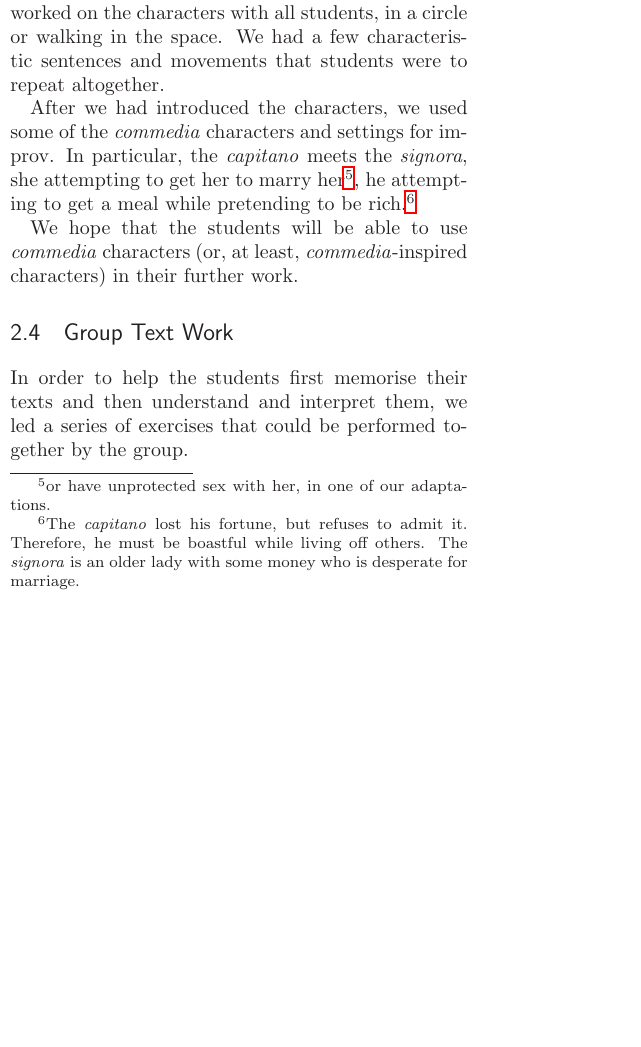
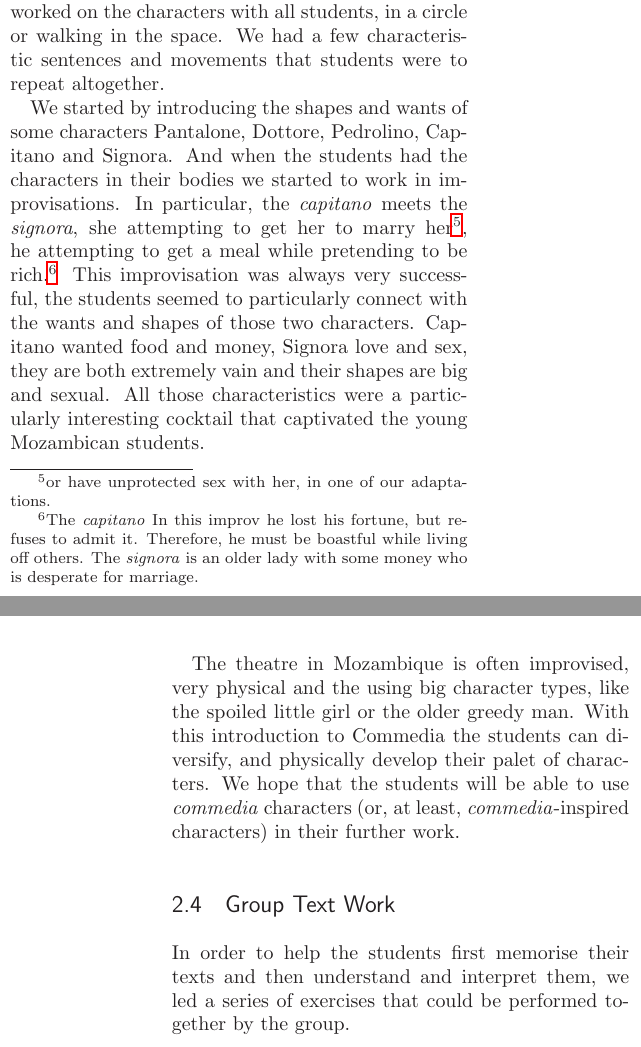
Before and after one commit to luispedro/beiraproject, a LaTeX book (report.tex): part of one column of page 3 of 9 before the commit and two parts of the columns of pages 3 and 4 of 10 after it, the two joined at a grey line, cut so that both start at the same text, the shorter picture padded with empty space. Compiled offline with LaTeX, dvips and Ghostscript.

Commit message:
Expand on the commedia section.

```diff
--- a/report.tex
+++ b/report.tex
@@ -252,17 +252,28 @@ We worked with \textit{commedia} in two ways. First, we worked on the characters
 with all students, in a circle or walking in the space. We had a few
 characteristic sentences and movements that students were to repeat altogether.
 
-After we had introduced the characters, we used some of the \textit{commedia}
-characters and settings for improv. In particular, the \textit{capitano} meets
-the \textit{signora}, she attempting to get her to marry her\footnote{or have
-unprotected sex with her, in one of our adaptations.}, he attempting to get a
-meal while pretending to be rich.\footnote{The \textit{capitano} lost his
-fortune, but refuses to admit it. Therefore, he must be boastful while living
-off others. The \textit{signora} is an older lady with some money who is
-desperate for marriage.}
+We started by introducing the shapes and wants of some characters Pantalone,
+Dottore, Pedrolino, Capitano and Signora. And when the students had the
+characters in their bodies we started to work in improvisations. In particular,
+the \textit{capitano} meets the \textit{signora}, she attempting to get her to
+marry her\footnote{or have unprotected sex with her, in one of our
+adaptations.}, he attempting to get a meal while pretending to be
+rich.\footnote{The \textit{capitano} In this improv he lost his fortune, but
+refuses to admit it. Therefore, he must be boastful while living off others.
+The \textit{signora} is an older lady with some money who is desperate for
+marriage.} This improvisation was always very successful, the students seemed
+to particularly connect with the wants and shapes of those two characters.
+Capitano wanted food and money, Signora love and sex, they are both extremely
+vain and their shapes are big and sexual. All those characteristics were a
+particularly interesting cocktail that captivated the young Mozambican
+students.
 
-We hope that the students will be able to use \textit{commedia} characters (or,
-at least, \textit{commedia}-inspired characters) in their further work.
+The theatre in Mozambique is often improvised, very physical and the using big
+character types, like the spoiled little girl or the older greedy man. With
+this introduction to Commedia the students can diversify, and physically
+develop their palet of characters. We hope that the students will be able to
+use \textit{commedia} characters (or, at least, \textit{commedia}-inspired
+characters) in their further work.
 
 \section{Group Text Work}
 
```
